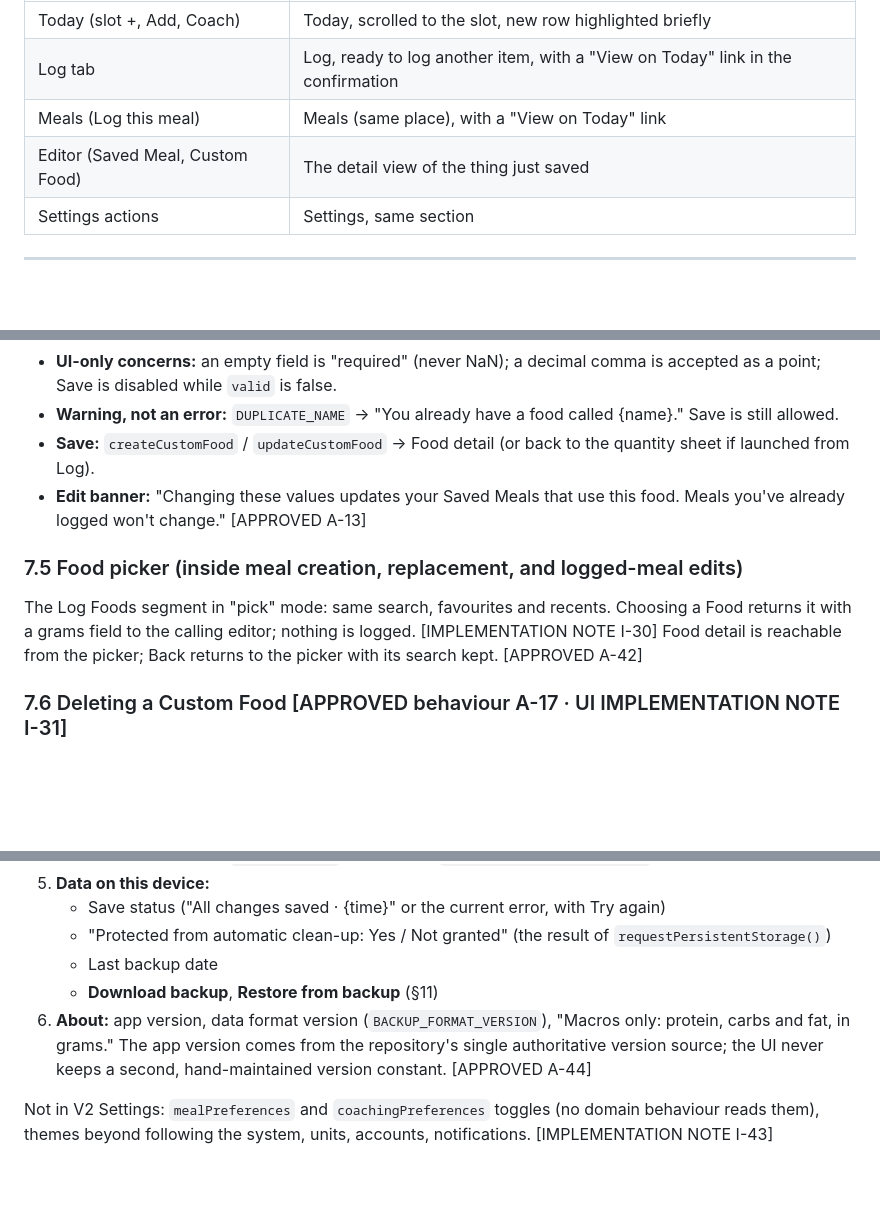
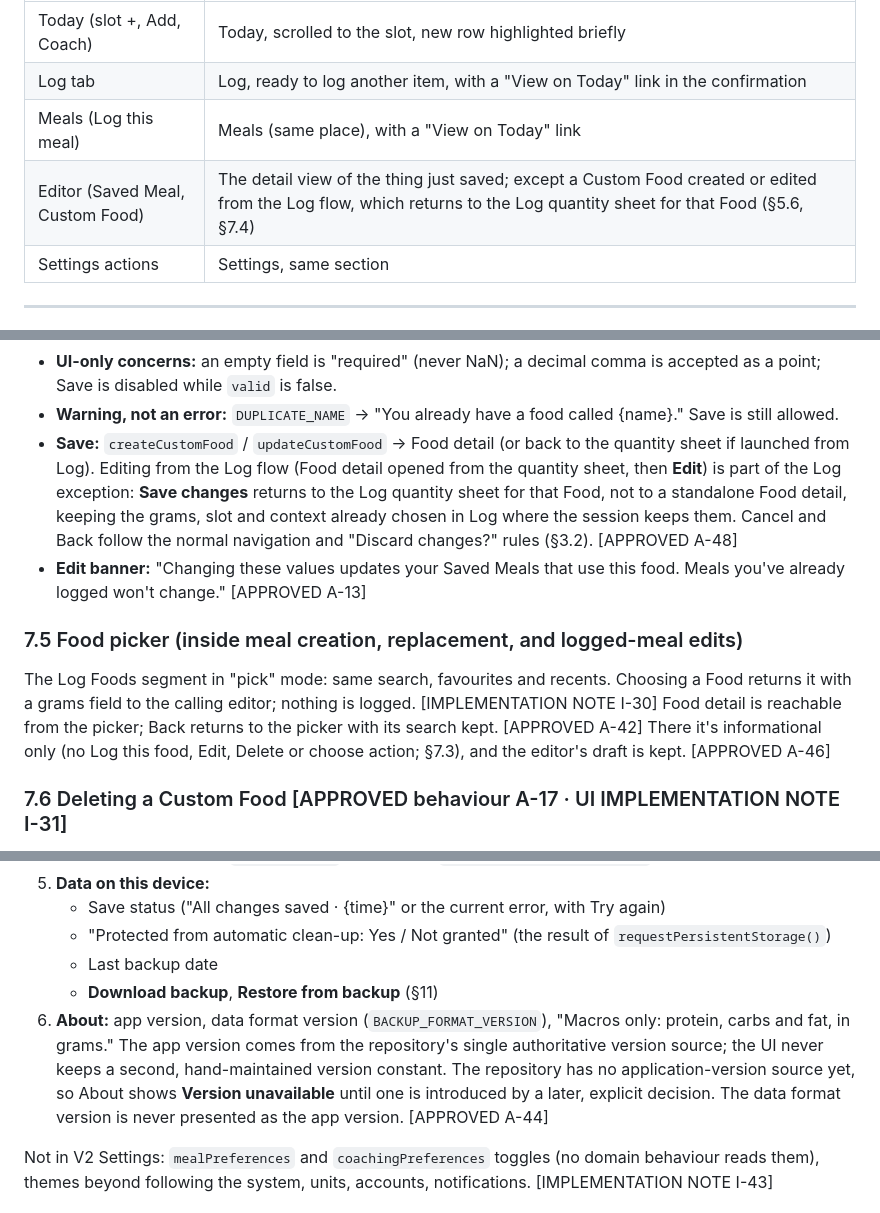
Before and after one commit to karlee425/meal_tracking, a Markdown page: V2_UI_CONTRACT.md, 3 parts joined by grey strips. GitHub-like rendering; blank space fills up the shorter version.

```diff
--- a/V2_UI_CONTRACT.md
+++ b/V2_UI_CONTRACT.md
@@ -112,7 +112,7 @@ Summarised here; full map in §16. [IMPLEMENTATION NOTE I-23]
 | Today (slot +, Add, Coach) | Today, scrolled to the slot, new row highlighted briefly |
 | Log tab | Log, ready to log another item, with a "View on Today" link in the confirmation |
 | Meals (Log this meal) | Meals (same place), with a "View on Today" link |
-| Editor (Saved Meal, Custom Food) | The detail view of the thing just saved |
+| Editor (Saved Meal, Custom Food) | The detail view of the thing just saved; except a Custom Food created or edited from the Log flow, which returns to the Log quantity sheet for that Food (§5.6, §7.4) |
 | Settings actions | Settings, same section |
 
 ---
@@ -530,12 +534,12 @@ Never shown: `yieldFactor`, `yieldKey`, `stateInferred`, `macroRole`, `swapFoodI
 - **Validation runs in the domain:** `validateCustomFood(input)` (or `(patch, { id })` when editing), called as fields change. Errors come back per field (`field`, `code`): NAME_REQUIRED, CATEGORY_REQUIRED, STATE_INVALID, NUTRITION_REQUIRED, NUTRITION_NOT_A_NUMBER, NUTRITION_NEGATIVE, NUTRITION_IMPOSSIBLE (P + C + F more than 100 g per 100 g). The UI turns each into a friendly message next to its field; NUTRITION_IMPOSSIBLE shows under the three macro fields: "Protein + carbs + fat can't be more than 100 g in 100 g. Check the label — values per serving need converting to per 100 g."
 - **UI-only concerns:** an empty field is "required" (never NaN); a decimal comma is accepted as a point; Save is disabled while `valid` is false.
 - **Warning, not an error:** `DUPLICATE_NAME` → "You already have a food called {name}." Save is still allowed.
-- **Save:** `createCustomFood` / `updateCustomFood` → Food detail (or back to the quantity sheet if launched from Log).
+- **Save:** `createCustomFood` / `updateCustomFood` → Food detail (or back to the quantity sheet if launched from Log). Editing from the Log flow (Food detail opened from the quantity sheet, then **Edit**) is part of the Log exception: **Save changes** returns to the Log quantity sheet for that Food, not to a standalone Food detail, keeping the grams, slot and context already chosen in Log where the session keeps them. Cancel and Back follow the normal navigation and "Discard changes?" rules (§3.2). [APPROVED A-48]
 - **Edit banner:** "Changing these values updates your Saved Meals that use this food. Meals you've already logged won't change." [APPROVED A-13]
 
 ### 7.5 Food picker (inside meal creation, replacement, and logged-meal edits)
 
-The Log Foods segment in "pick" mode: same search, favourites and recents. Choosing a Food returns it with a grams field to the calling editor; nothing is logged. [IMPLEMENTATION NOTE I-30] Food detail is reachable from the picker; Back returns to the picker with its search kept. [APPROVED A-42]
+The Log Foods segment in "pick" mode: same search, favourites and recents. Choosing a Food returns it with a grams field to the calling editor; nothing is logged. [IMPLEMENTATION NOTE I-30] Food detail is reachable from the picker; Back returns to the picker with its search kept. [APPROVED A-42] There it's informational only (no Log this food, Edit, Delete or choose action; §7.3), and the editor's draft is kept. [APPROVED A-46]
 
 ### 7.6 Deleting a Custom Food [APPROVED behaviour A-17 · UI IMPLEMENTATION NOTE I-31]
 
@@ -663,7 +667,7 @@ Energy figures, scores, grades, rankings, compliance or adherence scores, good/b
    - "Protected from automatic clean-up: Yes / Not granted" (the result of `requestPersistentStorage()`)
    - Last backup date
    - **Download backup**, **Restore from backup** (§11)
-6. **About:** app version, data format version (`BACKUP_FORMAT_VERSION`), "Macros only: protein, carbs and fat, in grams." The app version comes from the repository's single authoritative version source; the UI never keeps a second, hand-maintained version constant. [APPROVED A-44]
+6. **About:** app version, data format version (`BACKUP_FORMAT_VERSION`), "Macros only: protein, carbs and fat, in grams." The app version comes from the repository's single authoritative version source; the UI never keeps a second, hand-maintained version constant. The repository has no application-version source yet, so About shows **Version unavailable** until one is introduced by a later, explicit decision. The data format version is never presented as the app version. [APPROVED A-44]
 
 Not in V2 Settings: `mealPreferences` and `coachingPreferences` toggles (no domain behaviour reads them), themes beyond following the system, units, accounts, notifications. [IMPLEMENTATION NOTE I-43]
 
```
Also changed, not shown: other parts of V2_UI_CONTRACT.md (+10 -3 lines).
